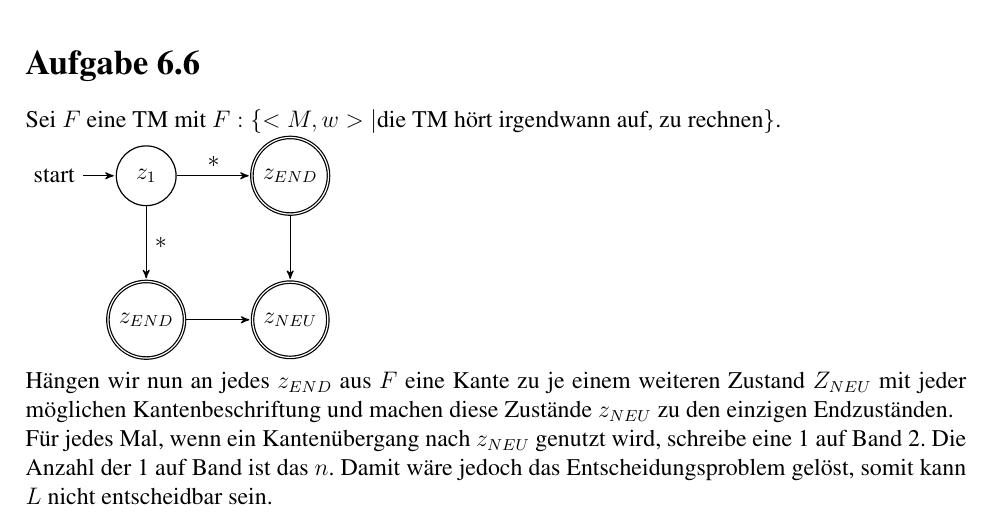
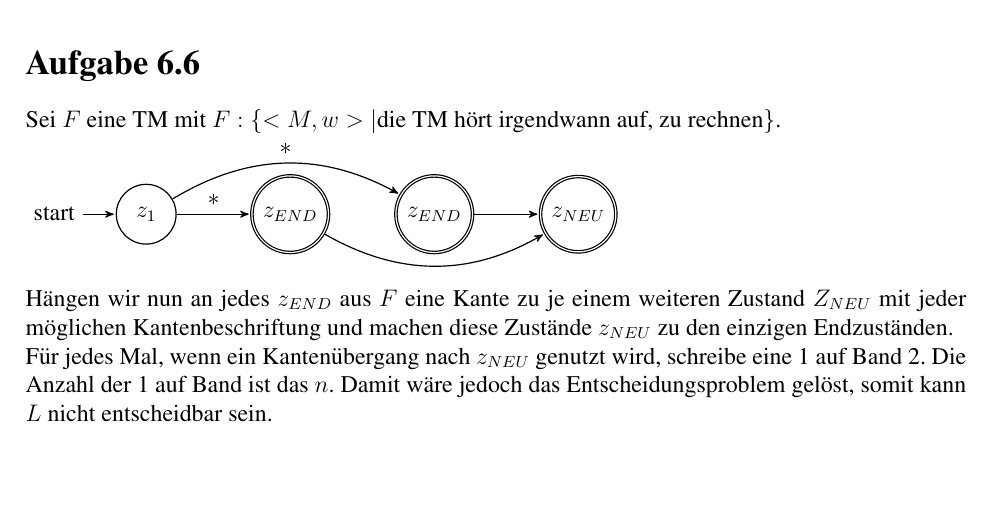
Before and after one commit to PhilippTeichert/Homework, a LaTeX document (FGI/FGI W7/fgi_w7_v1.tex): part of page 4 of 4, cut so that both start at the same text, the shorter picture padded with empty space. Compiled offline with pdfLaTeX.

Commit message:
automaton 6.6 rework

```diff
--- a/FGI/FGI W7/fgi_w7_v1.tex
+++ b/FGI/FGI W7/fgi_w7_v1.tex
@@ -233,17 +233,18 @@ literate=%
 	\begin{tikzpicture}[->,>=stealth',shorten >=1pt,auto,node distance=1in,semithick]
 		\node	(A) [initial, state] 					{$z_1$};
 		\node	(B)	[accepting, state]	[right of=A]	{$z_{END}$};
-		\node	(C)	[accepting, state]	[below of=A]	{$z_{END}$};
+		\node	(C)	[accepting, state]	[right of=B]	{$z_{END}$};
 		\node	(D)	[accepting, state]	[right of=C]	{$z_{NEU}$};
 
 		\path
-			(A) edge node [align=left] {$*$} (B)
-			(A) edge node [align=left] {$*$} (C)
-			(B) edge node [align=left] {} (D)
-			(C) edge node [align=left] {} (D)
+			(A) edge 					node [align=left] {$*$} (B)
+			(A) edge [bend left=30]		node [align=left] {$*$} (C)
+			(B) edge [bend right=30]	node [align=left] {} (D)
+			(C) edge 					node [align=left] {} (D)
 		;
 	\end{tikzpicture}\\
-	Hängen wir nun an jedes $z_{END}$ aus $F$ eine Kante zu je einem weiteren Zustand $Z_{NEU}$ mit jeder möglichen Kantenbeschriftung und machen diese Zustände $z_{NEU}$ zu den einzigen Endzuständen.\\
+	Hängen wir nun an jedes $z_{END}$ aus $F$ eine Kante zu je einem weiteren Zustand $Z_{NEU}$ mit jeder möglichen
+	Kantenbeschriftung und machen diese Zustände $z_{NEU}$ zu den einzigen Endzuständen.\\
 	Für jedes Mal, wenn ein Kantenübergang nach $z_{NEU}$ genutzt wird, schreibe eine 1 auf Band 2.
 	Die Anzahl der 1 auf Band ist das $n$.
 	Damit wäre jedoch das Entscheidungsproblem gelöst, somit kann $L$ nicht entscheidbar sein.
```
Also changed, not shown: FGI/FGI W7/fgi_w7_v1.pdf.
